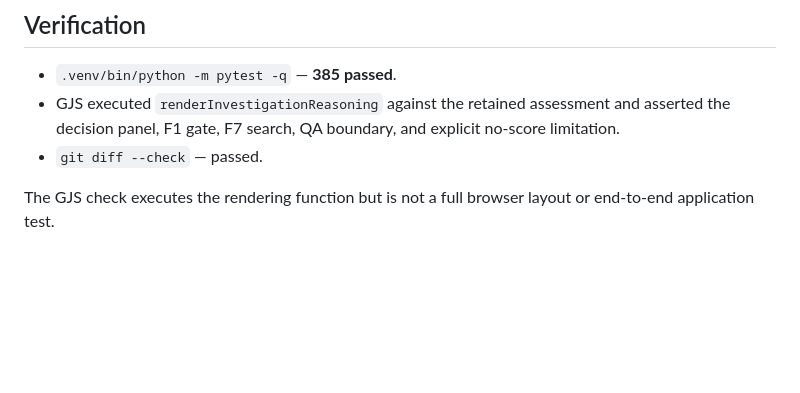
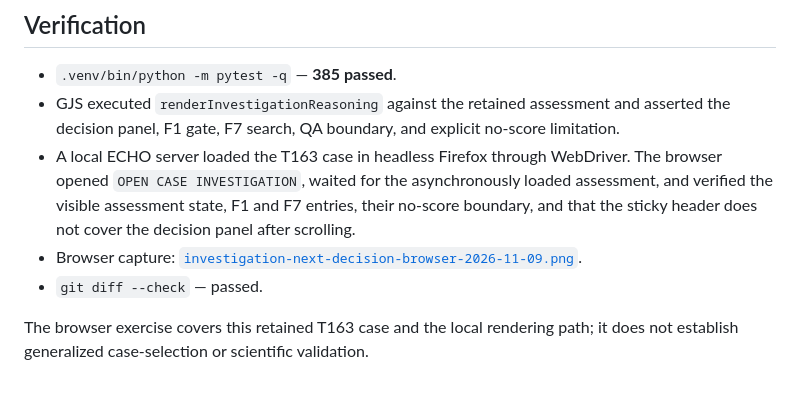
Before and after one commit to DrMK-ctrl/ECHO-Dancing-with-the-SARs-2026, a Markdown page: docs/validation/investigation-next-decision-summary-2026-11-09.md, the part around the change. Rendered like a GitHub page; blank space fills up the shorter version.

Commit message:
Verify investigation decision panel in browser

```diff
--- a/docs/validation/investigation-next-decision-summary-2026-11-09.md
+++ b/docs/validation/investigation-next-decision-summary-2026-11-09.md
@@ -21,6 +21,8 @@ Assessment SHA-256: `6dee4aa4c54fd4a6f683b316998885e299b75771ac83f4ed5e378334fa9
 
 - `.venv/bin/python -m pytest -q` — **385 passed**.
 - GJS executed `renderInvestigationReasoning` against the retained assessment and asserted the decision panel, F1 gate, F7 search, QA boundary, and explicit no-score limitation.
+- A local ECHO server loaded the T163 case in headless Firefox through WebDriver. The browser opened `OPEN CASE INVESTIGATION`, waited for the asynchronously loaded assessment, and verified the visible assessment state, F1 and F7 entries, their no-score boundary, and that the sticky header does not cover the decision panel after scrolling.
+- Browser capture: [`investigation-next-decision-browser-2026-11-09.png`](investigation-next-decision-browser-2026-11-09.png).
 - `git diff --check` — passed.
 
-The GJS check executes the rendering function but is not a full browser layout or end-to-end application test.
+The browser exercise covers this retained T163 case and the local rendering path; it does not establish generalized case-selection or scientific validation.
```
Also changed, not shown: docs/validation/investigation-next-decision-browser-2026-11-09.png (added), 1 other file.
